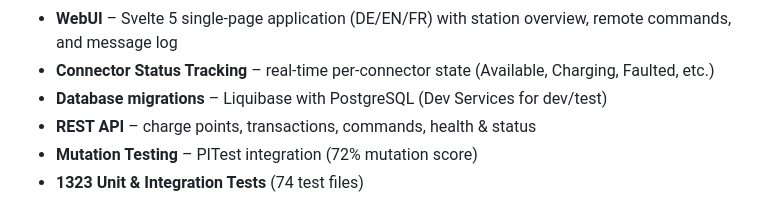
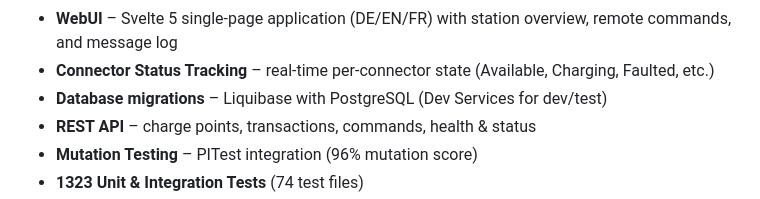
Before and after one commit to org-tekeli-borisp/ocpp16-ws-backend, a Markdown page: README.md, the part around one of its changes. GitHub-like rendering.

Commit message:
docs: update report URLs and mutation score

```diff
--- a/README.md
+++ b/README.md
@@ -13,5 +13,5 @@ OCPP 1.6J (JSON over WebSocket) Charge Point Central System implemented in Kotli
 - **Connector Status Tracking** – real-time per-connector state (Available, Charging, Faulted, etc.)
 - **Database migrations** – Liquibase with PostgreSQL (Dev Services for dev/test)
 - **REST API** – charge points, transactions, commands, health & status
-- **Mutation Testing** – PITest integration (72% mutation score)
+- **Mutation Testing** – PITest integration (96% mutation score)
 - **1323 Unit & Integration Tests** (74 test files)
```
Also changed, not shown: other parts of README.md (+1 -0 lines), AGENTS.md (+1 -0 lines), docs/spec/SPEC-GAPS.md (+2 -0 lines).
